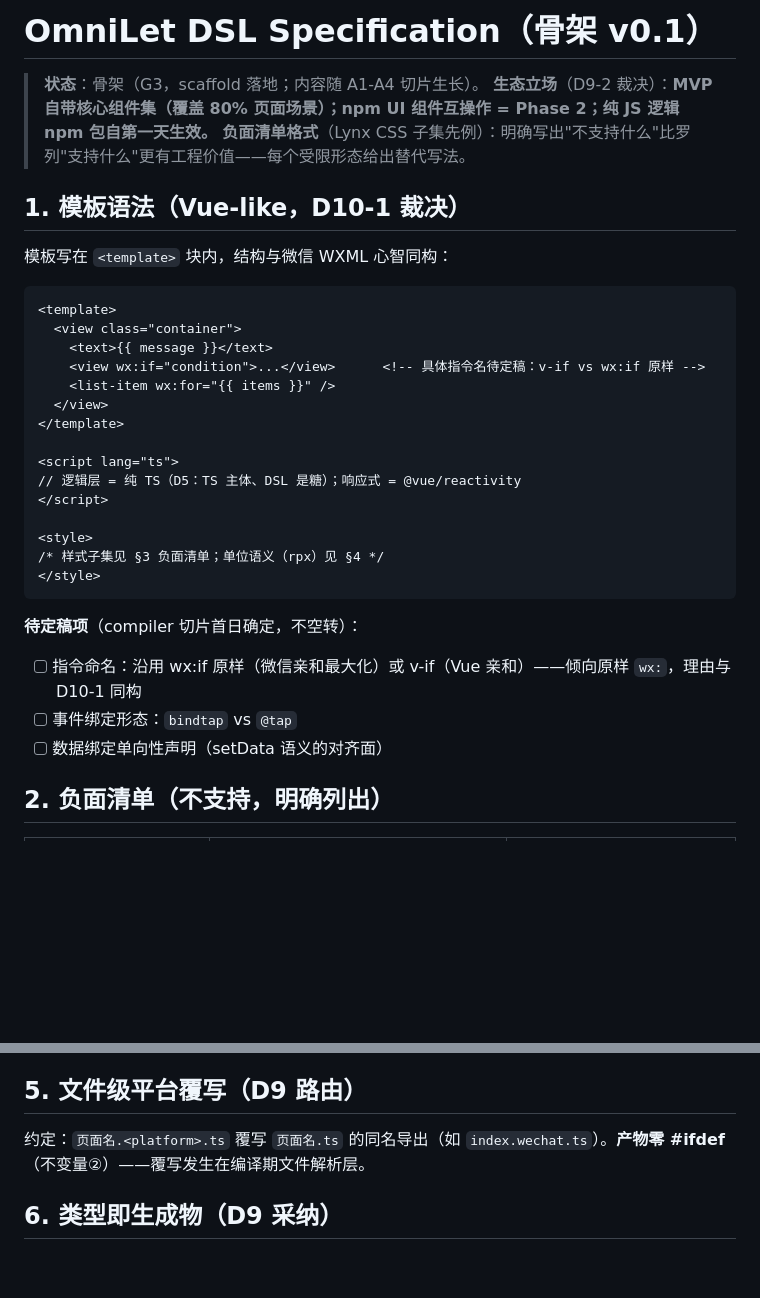
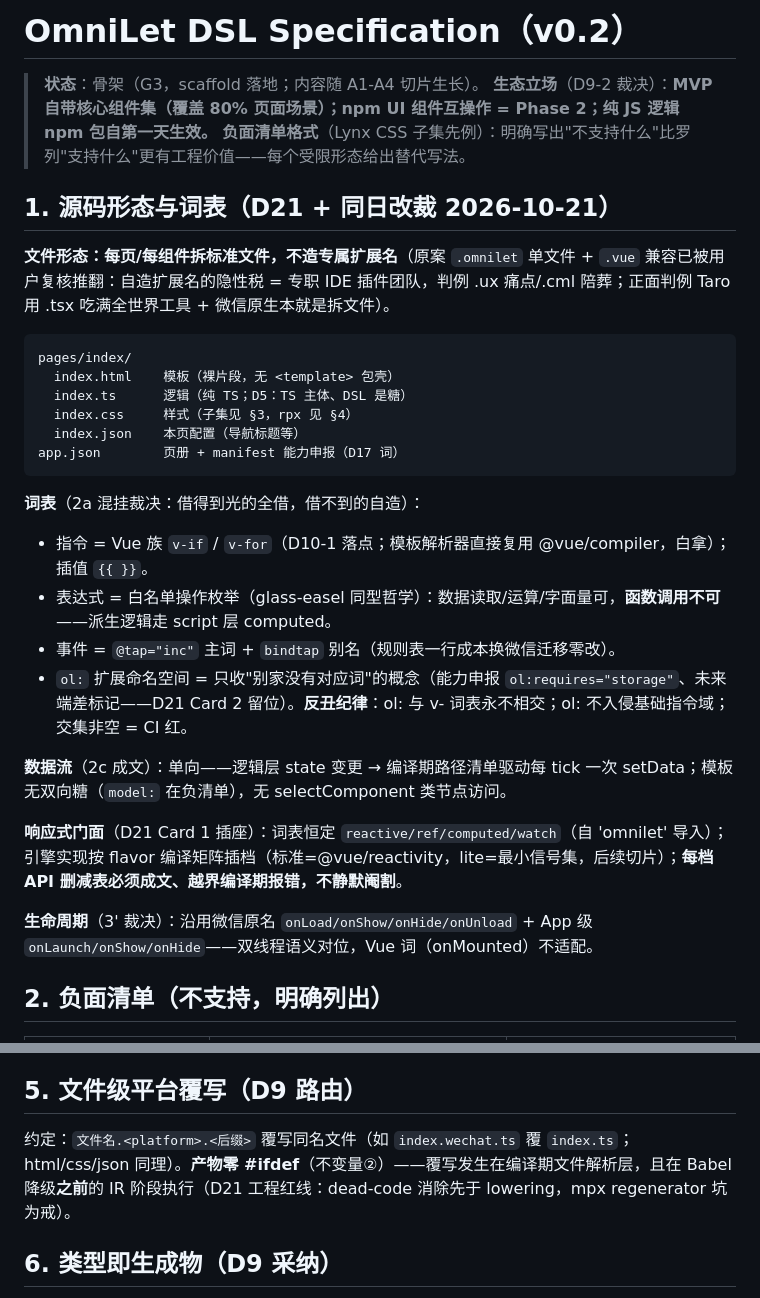
Before and after one commit to chengxuewen/OmniLet, a Markdown page: docs/dsl-spec.md, 2 parts joined by grey strips. Rendered like a GitHub page; blank space fills up the shorter version.

Commit message:
docs: D21 amendment + dsl-spec v0.2 — split standard files (html/ts/css/json), no dedicated extension
User challenged 4' (.omnilet) post-ruling; tooling-reality research reversed it:
- self-invented extensions survive only atop a dedicated IDE-plugin team
  (.vue=Volar / .mpx=mpx-vscode / .svelte); .ux pain public, .cml died with
  author; Taro proves standard .tsx eats the whole tooling world for free;
  WeChat native IS split files (zero migration surprise, max AI corpus);
- output shape becomes 1:1 with source — pipeline loses the SFC-unpack stage;
- D10-1 vocabulary ruling untouched (it was never about file form);
- dsl-spec v0.2: §1 rewritten (split form + v-/ol: mixed vocab + anti-ugliness
  discipline + one-way data flow + reactive socket facade + lifecycle words),
  §5 generalized override to all four file types + IR-order red line restated;
- design-space doc gains convergence-status pointer (D21 + amendment).

````diff
--- a/docs/dsl-spec.md
+++ b/docs/dsl-spec.md
@@ -1,36 +1,33 @@
-# OmniLet DSL Specification（骨架 v0.1）
+# OmniLet DSL Specification（v0.2）
 
 > **状态**：骨架（G3，scaffold 落地；内容随 A1-A4 切片生长）。
 > **生态立场**（D9-2 裁决）：**MVP 自带核心组件集（覆盖 80% 页面场景）；npm UI 组件互操作 = Phase 2；纯 JS 逻辑 npm 包自第一天生效。**
 > **负面清单格式**（Lynx CSS 子集先例）：明确写出"不支持什么"比罗列"支持什么"更有工程价值——每个受限形态给出替代写法。
 
-## 1. 模板语法（Vue-like，D10-1 裁决）
+## 1. 源码形态与词表（D21 + 同日改裁 2026-10-21）
 
-模板写在 `<template>` 块内，结构与微信 WXML 心智同构：
+**文件形态：每页/每组件拆标准文件，不造专属扩展名**（原案 `.omnilet` 单文件 + `.vue` 兼容已被用户复核推翻：自造扩展名的隐性税 = 专职 IDE 插件团队，判例 .ux 痛点/.cml 陪葬；正面判例 Taro 用 .tsx 吃满全世界工具 + 微信原生本就是拆文件）。
 
-```html
-<template>
-  <view class="container">
-    <text>{{ message }}</text>
-    <view wx:if="condition">...</view>      <!-- 具体指令名待定稿：v-if vs wx:if 原样 -->
-    <list-item wx:for="{{ items }}" />
-  </view>
-</template>
-
-<script lang="ts">
-// 逻辑层 = 纯 TS（D5：TS 主体、DSL 是糖）；响应式 = @vue/reactivity
-</script>
-
-<style>
-/* 样式子集见 §3 负面清单；单位语义（rpx）见 §4 */
-</style>
+```
+pages/index/
+  index.html    模板（裸片段，无 <template> 包壳）
+  index.ts      逻辑（纯 TS；D5：TS 主体、DSL 是糖）
+  index.css     样式（子集见 §3，rpx 见 §4）
+  index.json    本页配置（导航标题等）
+app.json        页册 + manifest 能力申报（D17 词）
 ```
 
-**待定稿项**（compiler 切片首日确定，不空转）：
-- [ ] 指令命名：沿用 wx:if 原样（微信亲和最大化）或 v-if（Vue 亲和）——倾向原样 `wx:`，理由与 D10-1 同构
-- [ ] 事件绑定形态：`bindtap` vs `@tap`
-- [ ] 数据绑定单向性声明（setData 语义的对齐面）
+**词表**（2a 混挂裁决：借得到光的全借，借不到的自造）：
+- 指令 = Vue 族 `v-if` / `v-for`（D10-1 落点；模板解析器直接复用 @vue/compiler，白拿）；插值 `{{ }}`。
+- 表达式 = 白名单操作枚举（glass-easel 同型哲学）：数据读取/运算/字面量可，**函数调用不可**——派生逻辑走 script 层 computed。
+- 事件 = `@tap="inc"` 主词 + `bindtap` 别名（规则表一行成本换微信迁移零改）。
+- `ol:` 扩展命名空间 = 只收"别家没有对应词"的概念（能力申报 `ol:requires="storage"`、未来端差标记——D21 Card 2 留位）。**反丑纪律**：ol: 与 v- 词表永不相交；ol: 不入侵基础指令域；交集非空 = CI 红。
 
+**数据流**（2c 成文）：单向——逻辑层 state 变更 → 编译期路径清单驱动每 tick 一次 setData；模板无双向糖（`model:` 在负清单），无 selectComponent 类节点访问。
+
+**响应式门面**（D21 Card 1 插座）：词表恒定 `reactive/ref/computed/watch`（自 'omnilet' 导入）；引擎实现按 flavor 编译矩阵插档（标准=@vue/reactivity，lite=最小信号集，后续切片）；**每档 API 删减表必须成文、越界编译期报错，不静默阉割**。
+
+**生命周期**（3' 裁决）：沿用微信原名 `onLoad/onShow/onHide/onUnload` + App 级 `onLaunch/onShow/onHide`——双线程语义对位，Vue 词（onMounted）不适配。
 ## 2. 负面清单（不支持，明确列出）
 
 | 不支持的形态 | 原因 | 替代写法 |
@@ -54,7 +51,7 @@
 
 ## 5. 文件级平台覆写（D9 路由）
 
-约定：`页面名.<platform>.ts` 覆写 `页面名.ts` 的同名导出（如 `index.wechat.ts`）。**产物零 #ifdef**（不变量②）——覆写发生在编译期文件解析层。
+约定：`文件名.<platform>.<后缀>` 覆写同名文件（如 `index.wechat.ts` 覆 `index.ts`；html/css/json 同理）。**产物零 #ifdef**（不变量②）——覆写发生在编译期文件解析层，且在 Babel 降级**之前**的 IR 阶段执行（D21 工程红线：dead-code 消除先于 lowering，mpx regenerator 坑为戒）。
 
 ## 6. 类型即生成物（D9 采纳）
 
````
Also changed, not shown: other parts of docs/dsl-spec.md (+1 -1 lines), .agents/memorys/decisions.md (+6 -0 lines), docs/reference/dsl-design-space.md (+4 -0 lines).
